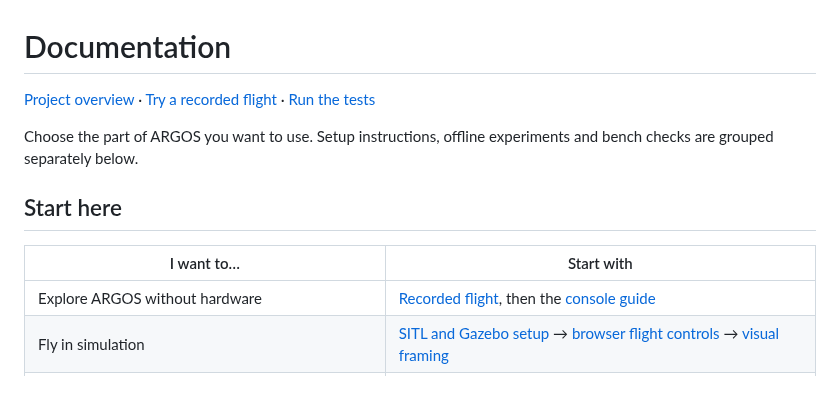
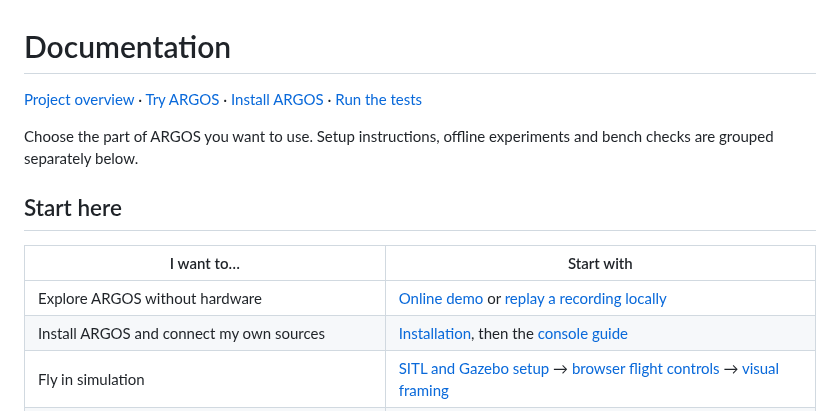
Before and after one commit to victormonnot/argos, a Markdown page: docs/README.md, the part around the change. GitHub-like rendering.

```diff
--- a/docs/README.md
+++ b/docs/README.md
@@ -1,6 +1,6 @@
 # Documentation
 
-[Project overview](../README.md) · [Try a recorded flight](../README.md#try-a-recorded-flight) · [Run the tests](../README.md#verify-a-change)
+[Project overview](../README.md) · [Try ARGOS](https://argos.victormonnot.com/) · [Install ARGOS](../README.md#install-argos) · [Run the tests](../README.md#verify-a-change)
 
 Choose the part of ARGOS you want to use. Setup instructions, offline experiments
 and bench checks are grouped separately below.
@@ -9,7 +9,8 @@ and bench checks are grouped separately below.
 
 | I want to… | Start with |
 | --- | --- |
-| Explore ARGOS without hardware | [Recorded flight](../examples/demo-flight/README.md), then the [console guide](console.md) |
+| Explore ARGOS without hardware | [Online demo](https://argos.victormonnot.com/) or [replay a recording locally](../examples/demo-flight/README.md) |
+| Install ARGOS and connect my own sources | [Installation](../README.md#install-argos), then the [console guide](console.md) |
 | Fly in simulation | [SITL and Gazebo setup](sitl-observation.md) → [browser flight controls](web-control.md) → [visual framing](framing.md) |
 | Set up camera-based yaw assistance with a Pocket radio | [ARGOS FLY](argos-fly.md) and its [radio profile](edgetx-fly-profile.md) |
 | Understand why a selected person is lost | [Continuity diagnosis](continuity-diagnostics.md), then the [offline comparison and recovery tools](#vision-and-offline-experiments) |
```
Also changed, not shown: README.md (+20 -22 lines).
